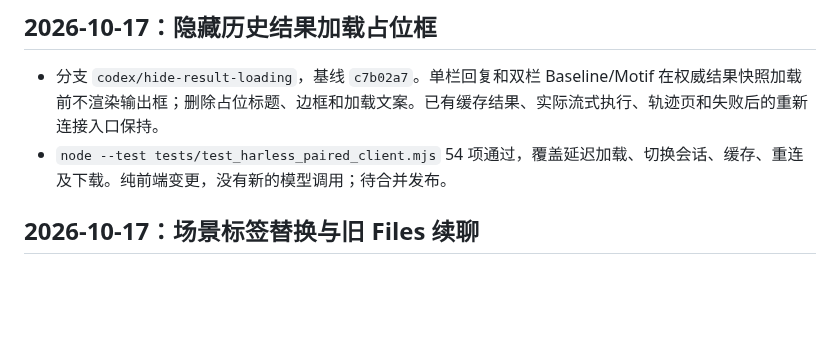
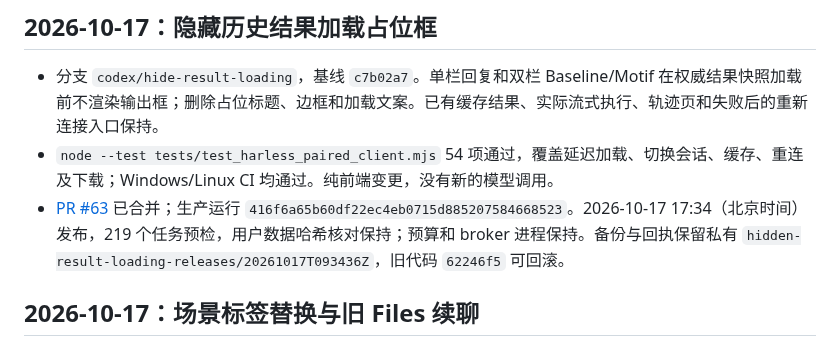
Before and after one commit to jingyio/DeepSeek-Harless, a Markdown page: docs/handoffs/main.md, the part around the change. GitHub-like rendering; blank space fills up the shorter version.

Commit message:
记录隐藏结果加载框的上线回执

```diff
--- a/docs/handoffs/main.md
+++ b/docs/handoffs/main.md
@@ -3,7 +3,8 @@
 ## 2026-10-17：隐藏历史结果加载占位框
 
 - 分支 `codex/hide-result-loading`，基线 `c7b02a7`。单栏回复和双栏 Baseline/Motif 在权威结果快照加载前不渲染输出框；删除占位标题、边框和加载文案。已有缓存结果、实际流式执行、轨迹页和失败后的重新连接入口保持。
-- `node --test tests/test_harless_paired_client.mjs` 54 项通过，覆盖延迟加载、切换会话、缓存、重连及下载。纯前端变更，没有新的模型调用；待合并发布。
+- `node --test tests/test_harless_paired_client.mjs` 54 项通过，覆盖延迟加载、切换会话、缓存、重连及下载；Windows/Linux CI 均通过。纯前端变更，没有新的模型调用。
+- [PR #63](https://github.com/jingyio/DeepSeek-Harless/pull/63) 已合并；生产运行 `416f6a65b60df22ec4eb0715d885207584668523`。2026-10-17 17:34（北京时间）发布，219 个任务预检，用户数据哈希核对保持；预算和 broker 进程保持。备份与回执保留私有 `hidden-result-loading-releases/20261017T093436Z`，旧代码 `62246f5` 可回滚。
 
 ## 2026-10-17：场景标签替换与旧 Files 续聊
 
```
